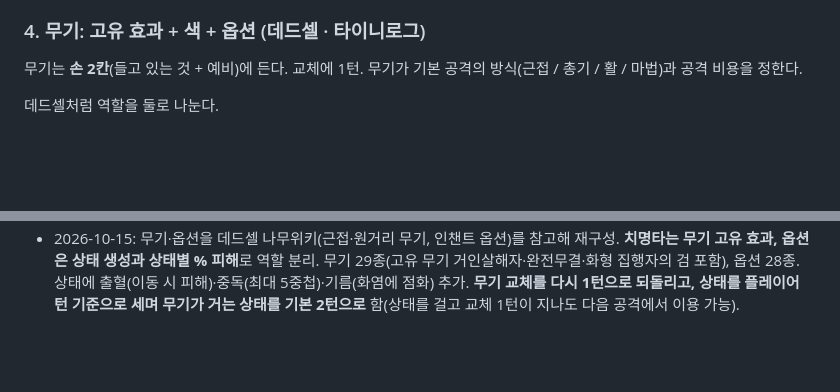
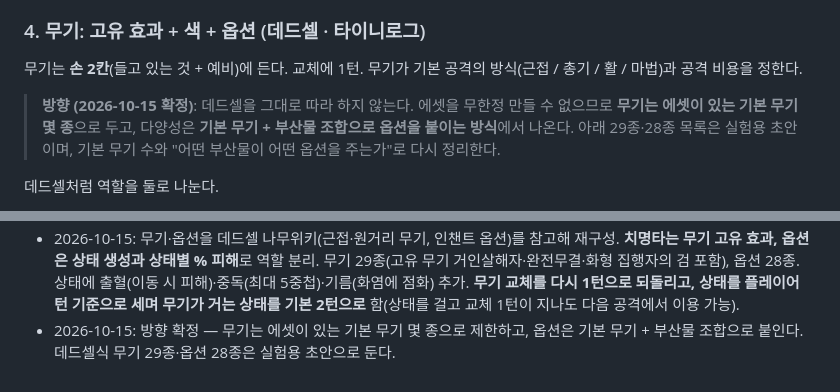
Before and after one commit to jinha1226/PROJ_A, a Markdown page: design.md, 2 parts joined by grey strips. Drawn GitHub-style; blank space fills up the shorter version.

Commit message:
기획: 무기는 기본 무기 몇 종 + 부산물 조합으로 옵션 (방향 확정)
Co-Authored-By: Claude Opus 5.5 <noreply@anthropic.com>

```diff
--- a/design.md
+++ b/design.md
@@ -134,6 +134,8 @@ Oct 15, 2026 · @Jinha
 ### 4. 무기: 고유 효과 + 색 + 옵션 (데드셀 · 타이니로그)
 
 무기는 **손 2칸**(들고 있는 것 + 예비)에 든다. 교체에 1턴. 무기가 기본 공격의 방식(근접 / 총기 / 활 / 마법)과 공격 비용을 정한다.
+
+> **방향 (2026-10-15 확정)**: 데드셀을 그대로 따라 하지 않는다. 에셋을 무한정 만들 수 없으므로 **무기는 에셋이 있는 기본 무기 몇 종**으로 두고, 다양성은 **기본 무기 + 부산물 조합으로 옵션을 붙이는 방식**에서 나온다. 아래 29종·28종 목록은 실험용 초안이며, 기본 무기 수와 "어떤 부산물이 어떤 옵션을 주는가"로 다시 정리한다.
 
 데드셀처럼 역할을 둘로 나눈다.
 
@@ -479,3 +481,4 @@ MVP는 "구역 2개로 30분 런이 재미있는가"만 검증한다.
 - 2026-10-15: **새 뼈대로 전환.** 각인·연쇄·효과 스택·부위별 각인 칸·부산물 장착·부담·과부하·MODEL 라인 7종·프레임·신을 폐기하고, 데드셀식 구조로 단순화. 캐릭터는 MODEL 0 하나(출발 장비 3택1), 성장은 화력·기술·생존 3색(레벨업마다 +1, 무기·기술이 자기 색 레벨만큼 강해짐). 무기 = 계열 + 색 + 옵션(적중 효과 6 · 조건 효과 6, 치명타는 조건으로만). 기술 2칸(쿨다운, 형태 × 원소). 부산물은 무기·슈트 강화 재료. 행동 4가지는 조건 효과의 조건으로만 사용. HUD는 채도 낮춘 녹색 단색 + 위험 신호만 주황·빨강. 당면 작업을 6~14단계로 다시 짬. 폐기 이유는 '폐기된 방향'에 기록.
 - 2026-10-15: 8단계 무기 옵션 1차 구현. 옵션 12종, 조건부 치명타(×2), 계열 특성 8종(단검 기습·장검 패링·도끼 휩쓸기·창 관통·철퇴 강타·방패 막기·장궁 첫 발·지팡이 원소 튐), 장궁·원소 지팡이 3종(충전식, 3턴마다 1회)·방패 추가, 각인 실험실 → 무기 실험실. **무기 교체를 1턴 → 시간 없음으로 변경**(교체하는 사이 빙결·둔화가 풀려 두 무기 조합이 성립하지 않았음). 냉기 옵션의 둔화·빙결은 대상의 차례마다 줄어들어 한 칸 길게 건다. 실험실 측정: 화염 장검 + 화염 사냥 권총 69 → 96(+39%), 냉기 서리 지팡이 + 얼음 깨기 장검 84 → 108(+29%), 옵션 하나만으로는 피해 변화 없음.
 - 2026-10-15: 무기·옵션을 데드셀 나무위키(근접·원거리 무기, 인챈트 옵션)를 참고해 재구성. **치명타는 무기 고유 효과, 옵션은 상태 생성과 상태별 % 피해**로 역할 분리. 무기 29종(고유 무기 거인살해자·완전무결·화형 집행자의 검 포함), 옵션 28종. 상태에 출혈(이동 시 피해)·중독(최대 5중첩)·기름(화염에 점화) 추가. **무기 교체를 다시 1턴으로 되돌리고, 상태를 플레이어 턴 기준으로 세며 무기가 거는 상태를 기본 2턴으로** 함(상태를 걸고 교체 1턴이 지나도 다음 공격에서 이용 가능).
+- 2026-10-15: 방향 확정 — 무기는 에셋이 있는 기본 무기 몇 종으로 제한하고, 옵션은 기본 무기 + 부산물 조합으로 붙인다. 데드셀식 무기 29종·옵션 28종은 실험용 초안으로 둔다.
```
